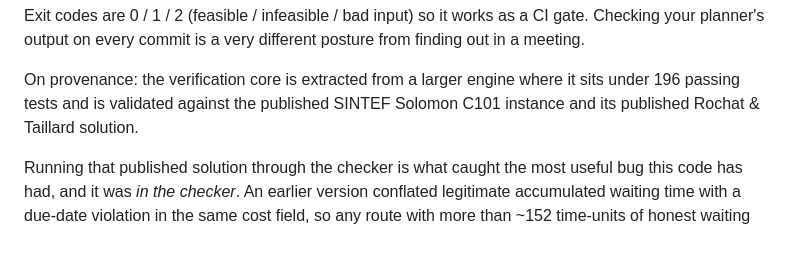
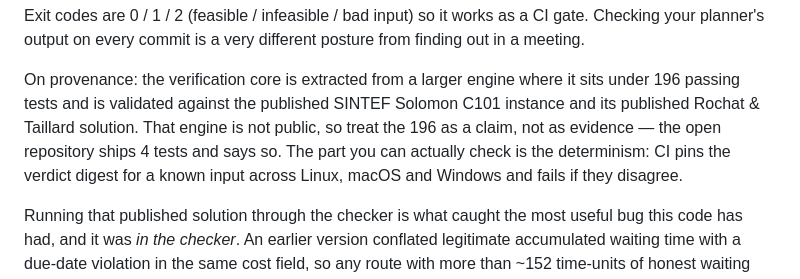
Before and after one commit to KABCTTRHC/lattice117-verify, a Markdown page: SHOW-HN.md, the part around the change. Drawn GitHub-style; blank space fills up the shorter version.

```diff
--- a/SHOW-HN.md
+++ b/SHOW-HN.md
@@ -69,7 +69,11 @@ posture from finding out in a meeting.
 
 On provenance: the verification core is extracted from a larger engine where it
 sits under 196 passing tests and is validated against the published SINTEF
-Solomon C101 instance and its published Rochat & Taillard solution.
+Solomon C101 instance and its published Rochat & Taillard solution. That engine
+is not public, so treat the 196 as a claim, not as evidence — the open
+repository ships 4 tests and says so. The part you can actually check is the
+determinism: CI pins the verdict digest for a known input across Linux, macOS
+and Windows and fails if they disagree.
 
 Running that published solution through the checker is what caught the most
 useful bug this code has had, and it was *in the checker*. An earlier version
```
Also changed, not shown: npm/README.md (+6 -0 lines).
